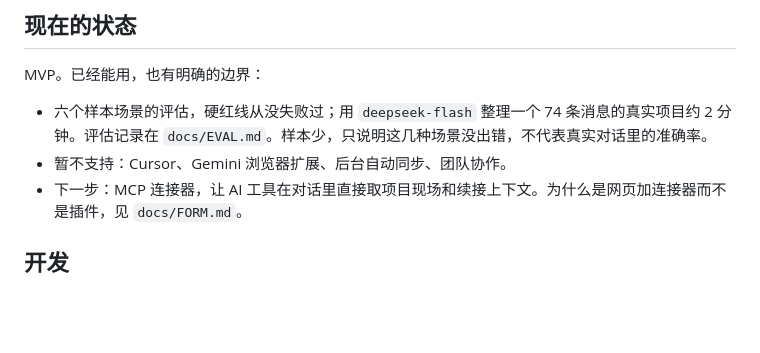
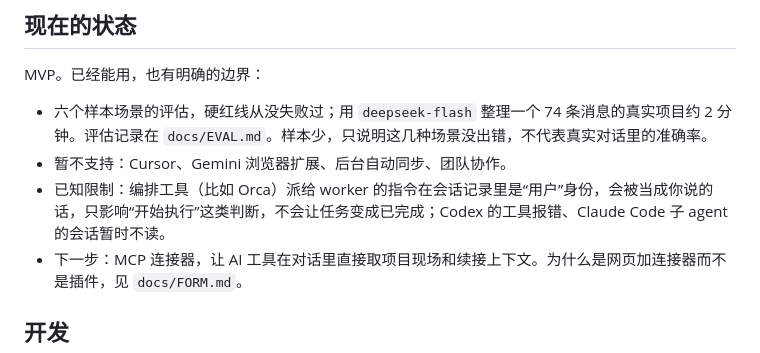
Before and after one commit to Longado/agent-gongpai, a Markdown page: README.md, the part around the change. Rendered like a GitHub page; blank space fills up the shorter version.

Commit message:
docs: known limitations

```diff
--- a/README.md
+++ b/README.md
@@ -89,6 +89,7 @@ MVP。已经能用，也有明确的边界：
 
 - 六个样本场景的评估，硬红线从没失败过；用 `deepseek-flash` 整理一个 74 条消息的真实项目约 2 分钟。评估记录在 `docs/EVAL.md`。样本少，只说明这几种场景没出错，不代表真实对话里的准确率。
 - 暂不支持：Cursor、Gemini 浏览器扩展、后台自动同步、团队协作。
+- 已知限制：编排工具（比如 Orca）派给 worker 的指令在会话记录里是“用户”身份，会被当成你说的话，只影响“开始执行”这类判断，不会让任务变成已完成；Codex 的工具报错、Claude Code 子 agent 的会话暂时不读。
 - 下一步：MCP 连接器，让 AI 工具在对话里直接取项目现场和续接上下文。为什么是网页加连接器而不是插件，见 `docs/FORM.md`。
 
 ## 开发
```
